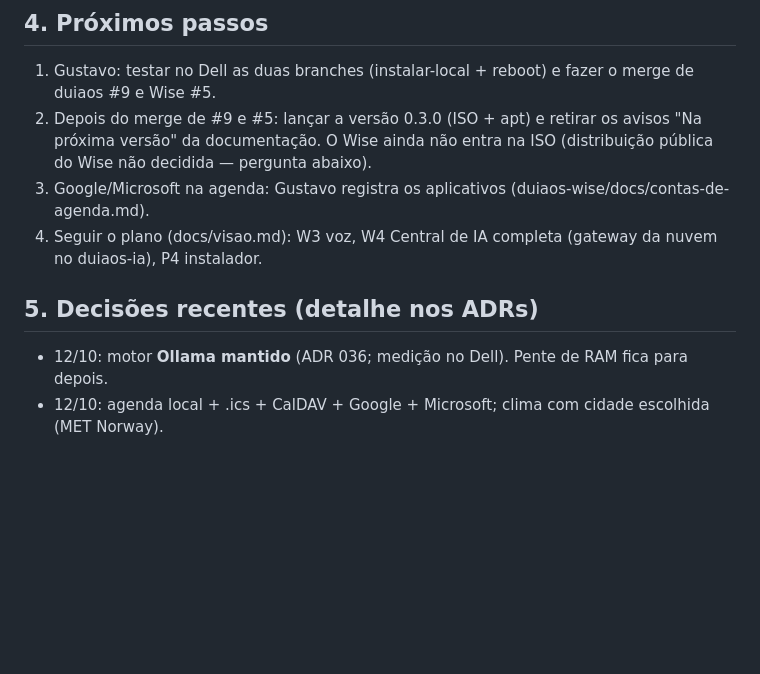
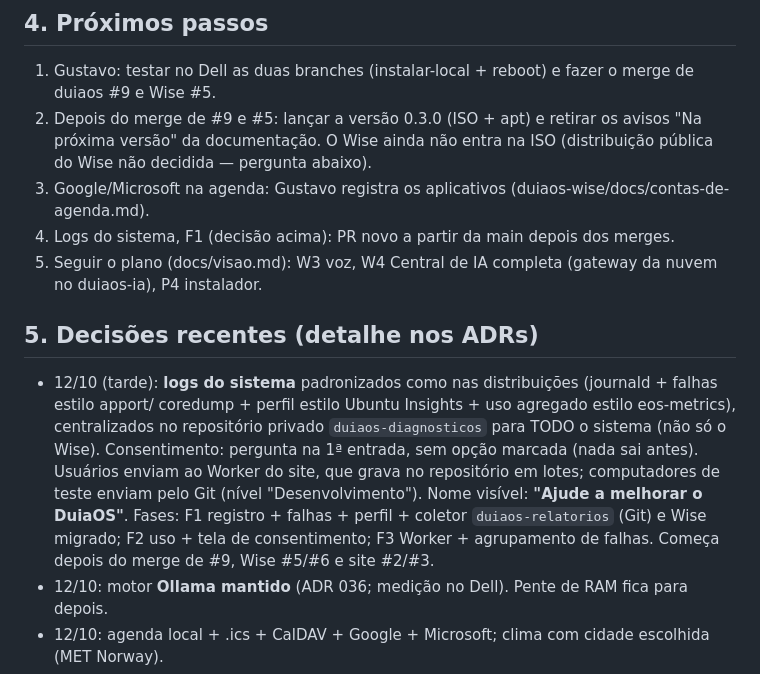
Before and after one commit to gustavoduia/duiaos, a Markdown page: docs/continuidade/ESTADO.md, the part around the change. Drawn GitHub-style; blank space fills up the shorter version.

Commit message:
Estado: decisões dos logs do sistema (próxima frente)
Co-Authored-By: Claude Opus 5.5 <noreply@anthropic.com>
Claude-Session: https://claude.ai/code/session_01LzmCWyGMx1FKt4d1cuh5R8

```diff
--- a/docs/continuidade/ESTADO.md
+++ b/docs/continuidade/ESTADO.md
@@ -33,9 +33,17 @@ Atualizado em: 12/10/2026 (19h20) · por: Claude (conta do Gustavo) · sessão s
 2. Depois do merge de #9 e #5: lançar a versão 0.3.0 (ISO + apt) e retirar os avisos "Na próxima versão" da
    documentação. O Wise ainda não entra na ISO (distribuição pública do Wise não decidida — pergunta abaixo).
 3. Google/Microsoft na agenda: Gustavo registra os aplicativos (duiaos-wise/docs/contas-de-agenda.md).
-4. Seguir o plano (docs/visao.md): W3 voz, W4 Central de IA completa (gateway da nuvem no duiaos-ia), P4 instalador.
+4. Logs do sistema, F1 (decisão acima): PR novo a partir da main depois dos merges.
+5. Seguir o plano (docs/visao.md): W3 voz, W4 Central de IA completa (gateway da nuvem no duiaos-ia), P4 instalador.
 
 ## 5. Decisões recentes (detalhe nos ADRs)
+- 12/10 (tarde): **logs do sistema** padronizados como nas distribuições (journald + falhas estilo apport/
+  coredump + perfil estilo Ubuntu Insights + uso agregado estilo eos-metrics), centralizados no repositório
+  privado `duiaos-diagnosticos` para TODO o sistema (não só o Wise). Consentimento: pergunta na 1ª entrada,
+  sem opção marcada (nada sai antes). Usuários enviam ao Worker do site, que grava no repositório em lotes;
+  computadores de teste enviam pelo Git (nível "Desenvolvimento"). Nome visível: **"Ajude a melhorar o
+  DuiaOS"**. Fases: F1 registro + falhas + perfil + coletor `duiaos-relatorios` (Git) e Wise migrado; F2 uso +
+  tela de consentimento; F3 Worker + agrupamento de falhas. Começa depois do merge de #9, Wise #5/#6 e site #2/#3.
 - 12/10: motor **Ollama mantido** (ADR 036; medição no Dell). Pente de RAM fica para depois.
 - 12/10: agenda local + .ics + CalDAV + Google + Microsoft; clima com cidade escolhida (MET Norway).
 - 12/10: o Wise opera qualquer aplicativo como a pessoa, com aprovação nas ações arriscadas.
```
